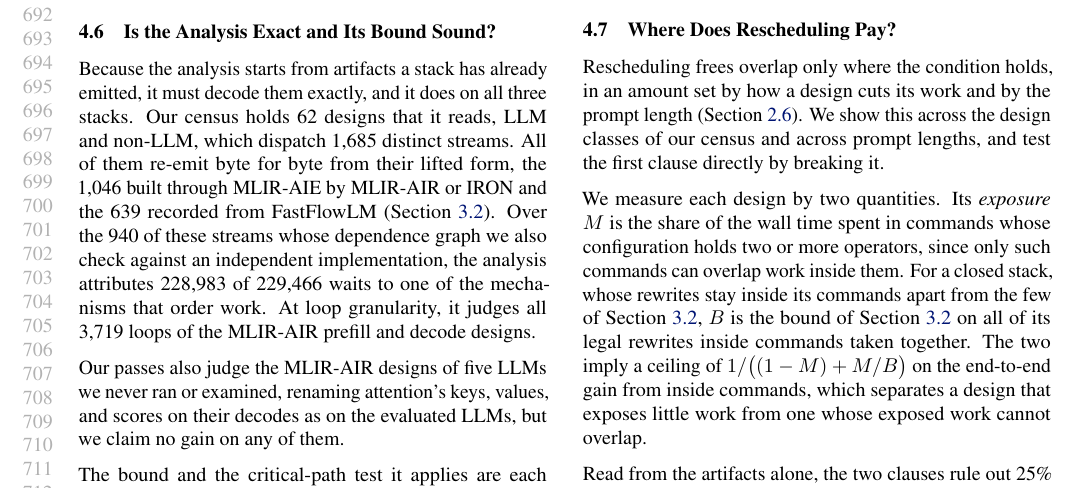
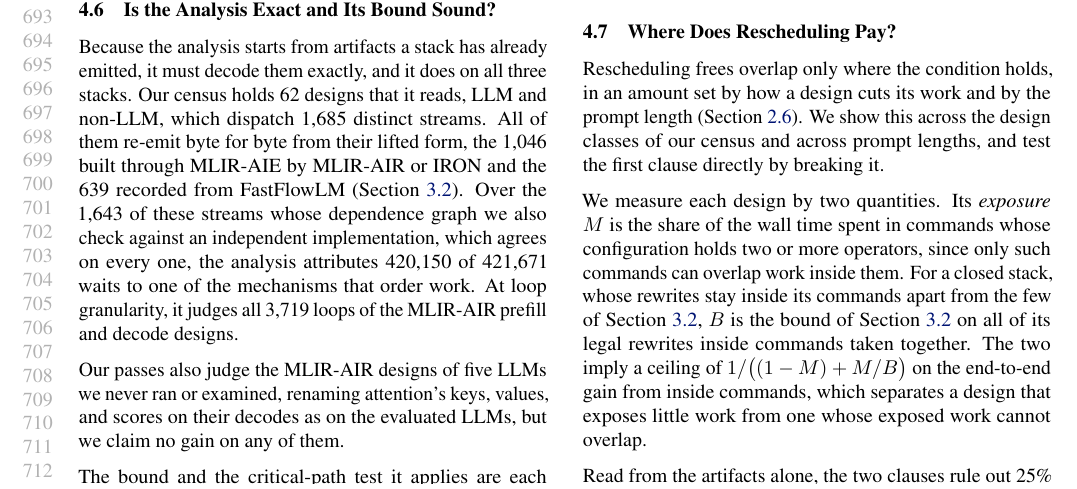
Before and after one commit to jskimko/aie-cosched, a LaTeX paper (paper/main.tex, which reads paper/7-eval.tex): part of page 13 of 20, cut at the place of the change. Compiled offline with pdfLaTeX.

Commit message:
paper: census attribution over the 1,643 oracle-checked streams (pass-0's committed counts)

```diff
--- a/paper/7-eval.tex
+++ b/paper/7-eval.tex
@@ -217,9 +217,9 @@ Every rename the loop pass refuses, when forced, yields a design that an indepen
 Because the analysis starts from artifacts a stack has already emitted, it must decode them exactly, and it does on all three stacks.
 Our census holds 62 designs that it reads, LLM and non-LLM, which dispatch 1{,}685 distinct streams.
 All of them re-emit byte for byte from their lifted form, the 1{,}046 built through MLIR-AIE by MLIR-AIR or IRON and the 639 recorded from FastFlowLM (Section~\ref{subsec:closed}).
-Over the 940 of these streams whose dependence graph we also check against an independent implementation, the analysis attributes 228{,}983 of 229{,}466 waits to one of the mechanisms that order work.
+Over the 1{,}643 of these streams whose dependence graph we also check against an independent implementation, which agrees on every one, the analysis attributes 420{,}150 of 421{,}671 waits to one of the mechanisms that order work.
 At loop granularity, it judges all 3{,}719 loops of the MLIR-AIR prefill and decode designs.
-% SOURCE: census_counts.py (census workspace aie-cosched 396c90d, passes/census_counts.py) on manifest3.jsonl, run read-only on 2026-10-26 (lead's tmp/draft1/counts3.json; part of its inputs not yet committed, pass-0 queue item 2 commits counts.json): designs read 62 (manifest entries 127; 38 runtime-boundary and 19 survey rows excluded; 8 listed rows with nothing read); streams 1,685 distinct sha256 (MLIR-AIE 1,046, FastFlowLM 639); round trip (txn2mlir.py lift, aie-translate re-emit, whole file) identical 1,685 / 1,685; stream_agree (C++ graph against its Python oracle): agree 940, too-large 1, oracle-timeout 15, not run 729 (census-rest, out of memory; pass-0 item 2); waits attributed 228,983 / 229,466 over the 940.
+% SOURCE: census_counts.py on manifest3 (census workspace aie-cosched 73f4729, passes/results/2026-10-26-draft-counts/counts.json, rc 0 at 05:42): designs read 62 (127 manifest rows: 38 runtime-boundary, 19 survey, 8 with nothing read); streams 1,685 distinct (MLIR-AIE 1,046, FastFlowLM 639), round trip identical 1,685 / 1,685; stream_agree (C++ graph against its Python oracle): agree 1,643, disagree 0, not run 19, oracle timeout 22 (600 s), too large 1; waits attributed 420,150 / 421,671 over the analysed streams; objdump fallback 128 (FastFlowLM).
 % SOURCE: population and round trips (aie-cosched adf0e2c, passes/population_roundtrip.py, results/2026-10-24-population/check.json: 793 = AIR 543 (539 dispatched prefill in gate (6), 4 fused decode in gate (3)) + FastFlowLM 218 (gate (14)) + IRON 32 (gate (9)), no_roundtrip empty; 792 analysed, 1 too-large, IRON decode-fused_op fc078b33 at 179,576 ops over the 60,000-node limit; matched by sha256[:16]); gates in vault lab-cosched-passes (3), (6), (9), (14); attribution aie-cosched results/2026-10-23-s35-data (registered c57b708, result ef6733a); loops 3dbc1ee (MLIR-AIR prefill 3,488 / 3,488, the nine fused decodes 231 / 231).
 
 % VALUE: our passes also judge MLIR-AIR designs of LLMs never run or examined, renaming their decodes as on the evaluated LLMs, with no gain claimed
```
